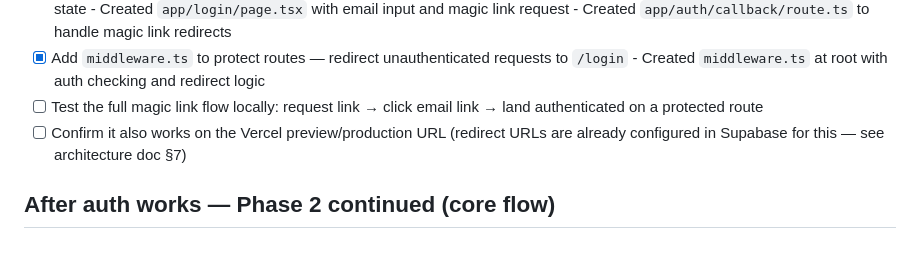
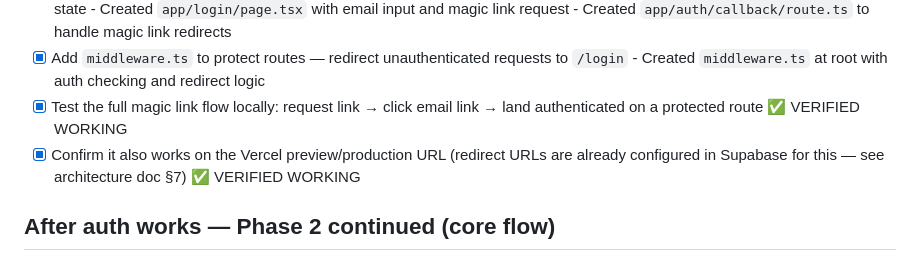
Before and after one commit to pan3ng/portfolio-tracker, a Markdown page: .claude/TODO.md, the part around the change. Rendered like a GitHub page.

Commit message:
Update TODO: mark Phase 2 auth tasks as completed
Magic link authentication verified working on both local and Vercel environments.

🤖 Generated with [Claude Code](https://claude.com/claude-code)

Co-Authored-By: Claude <noreply@anthropic.com>

```diff
--- a/.claude/TODO.md
+++ b/.claude/TODO.md
@@ -27,10 +27,10 @@ come back here for the immediate next steps.
 - [x] Add `middleware.ts` to protect routes — redirect unauthenticated requests to
       `/login`
       - Created `middleware.ts` at root with auth checking and redirect logic
-- [ ] Test the full magic link flow locally: request link → click email link → land
-      authenticated on a protected route
-- [ ] Confirm it also works on the Vercel preview/production URL (redirect URLs are
-      already configured in Supabase for this — see architecture doc §7)
+- [x] Test the full magic link flow locally: request link → click email link → land
+      authenticated on a protected route ✅ VERIFIED WORKING
+- [x] Confirm it also works on the Vercel preview/production URL (redirect URLs are
+      already configured in Supabase for this — see architecture doc §7) ✅ VERIFIED WORKING
 
 ## After auth works — Phase 2 continued (core flow)
 
```
